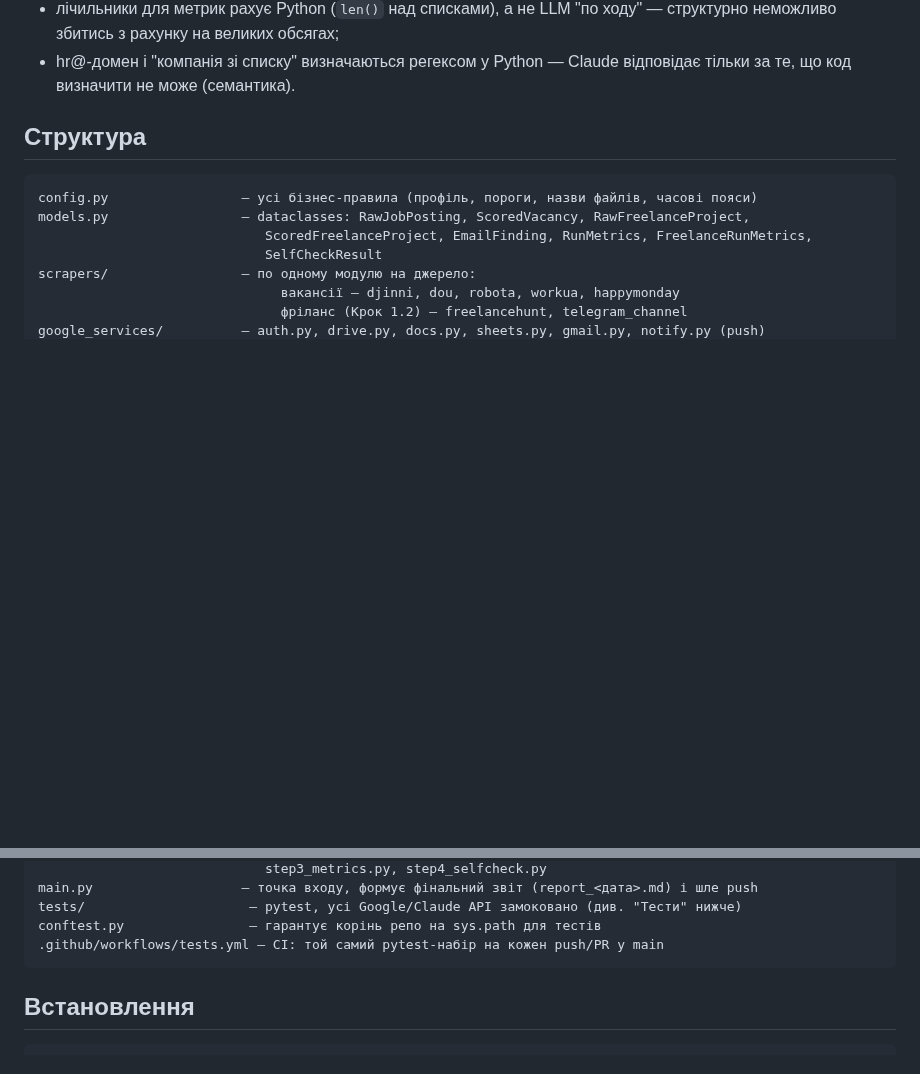
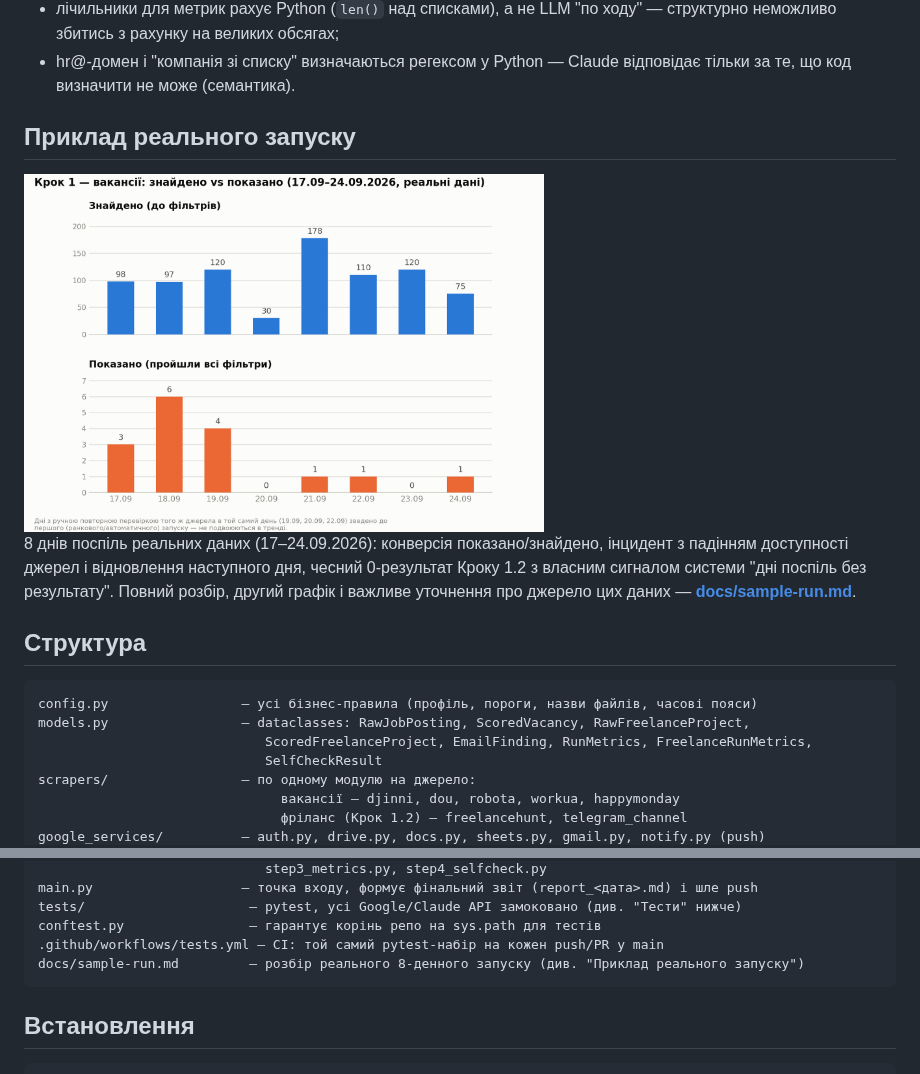
Before and after one commit to VoroshylovV/job-search-automation-pipeline, a Markdown page: README.md, 2 parts joined by grey strips. Drawn GitHub-style; pictures changed too: docs/img/vacancies_found_vs_shown.png (added); blank space fills up the shorter version.

````diff
--- a/README.md
+++ b/README.md
@@ -12,6 +12,16 @@ scheduled-задачі. Той самий "мозок" (Claude оцінює ва
   ходу" — структурно неможливо збитись з рахунку на великих обсягах;
 - hr@-домен і "компанія зі списку" визначаються регексом у Python — Claude
   відповідає тільки за те, що код визначити не може (семантика).
+
+## Приклад реального запуску
+
+<img src="docs/img/vacancies_found_vs_shown.png" alt="Знайдено vs показано по днях" width="520">
+
+8 днів поспіль реальних даних (17–24.09.2026): конверсія показано/знайдено,
+інцидент з падінням доступності джерел і відновлення наступного дня, чесний
+0-результат Кроку 1.2 з власним сигналом системи "дні поспіль без
+результату". Повний розбір, другий графік і важливе уточнення про джерело
+цих даних — **[docs/sample-run.md](docs/sample-run.md)**.
 
 ## Структура
 
@@ -31,6 +41,7 @@ main.py                   — точка входу, формує фінальн
 tests/                     — pytest, усі Google/Claude API замоковано (див. "Тести" нижче)
 conftest.py                — гарантує корінь репо на sys.path для тестів
 .github/workflows/tests.yml — CI: той самий pytest-набір на кожен push/PR у main
+docs/sample-run.md         — розбір реального 8-денного запуску (див. "Приклад реального запуску")
 ```
 
 ## Встановлення
````
Also changed, not shown: docs/sample-run.md (added, +86 -0 lines), docs/img/step4_source_availability.png (added).
